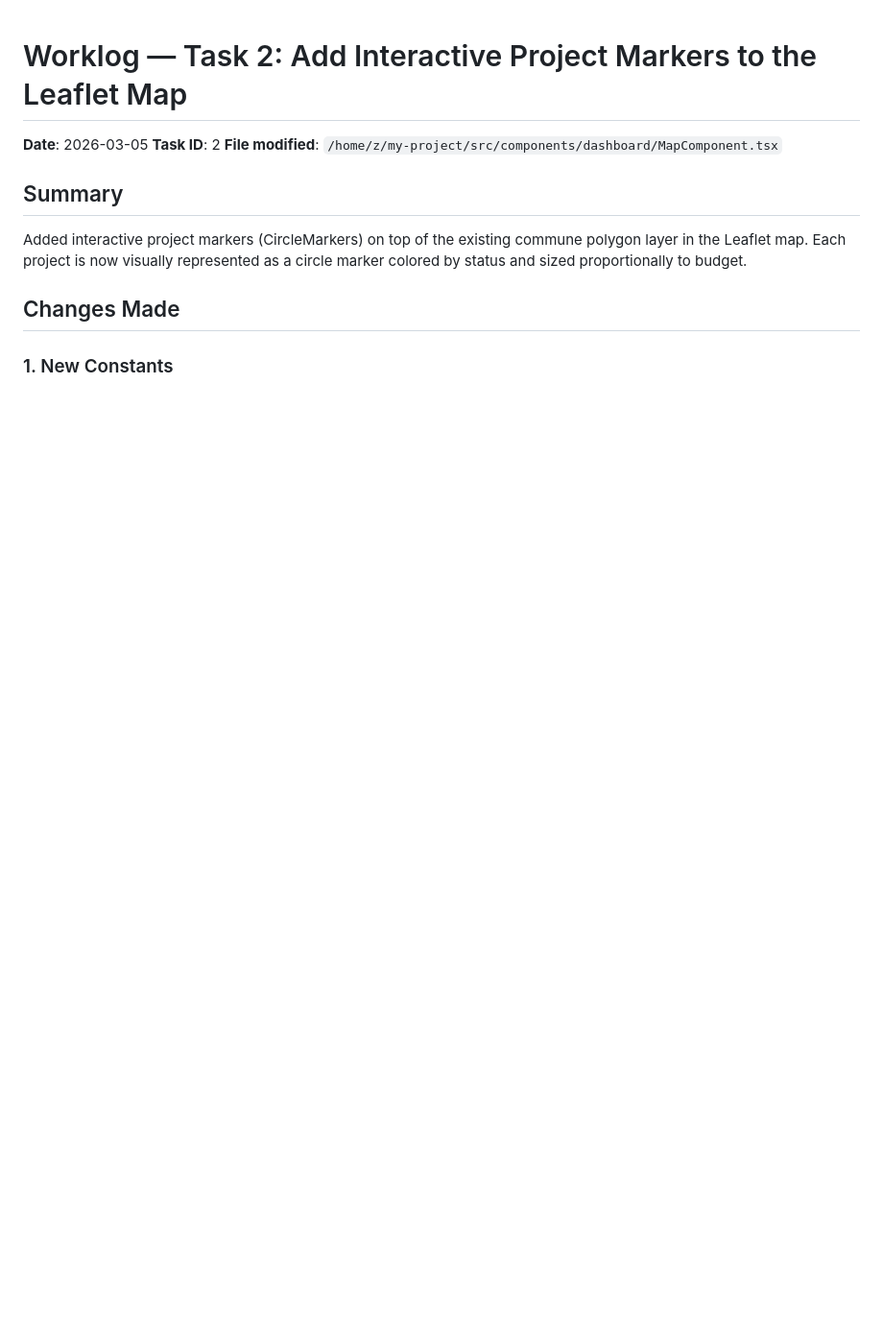
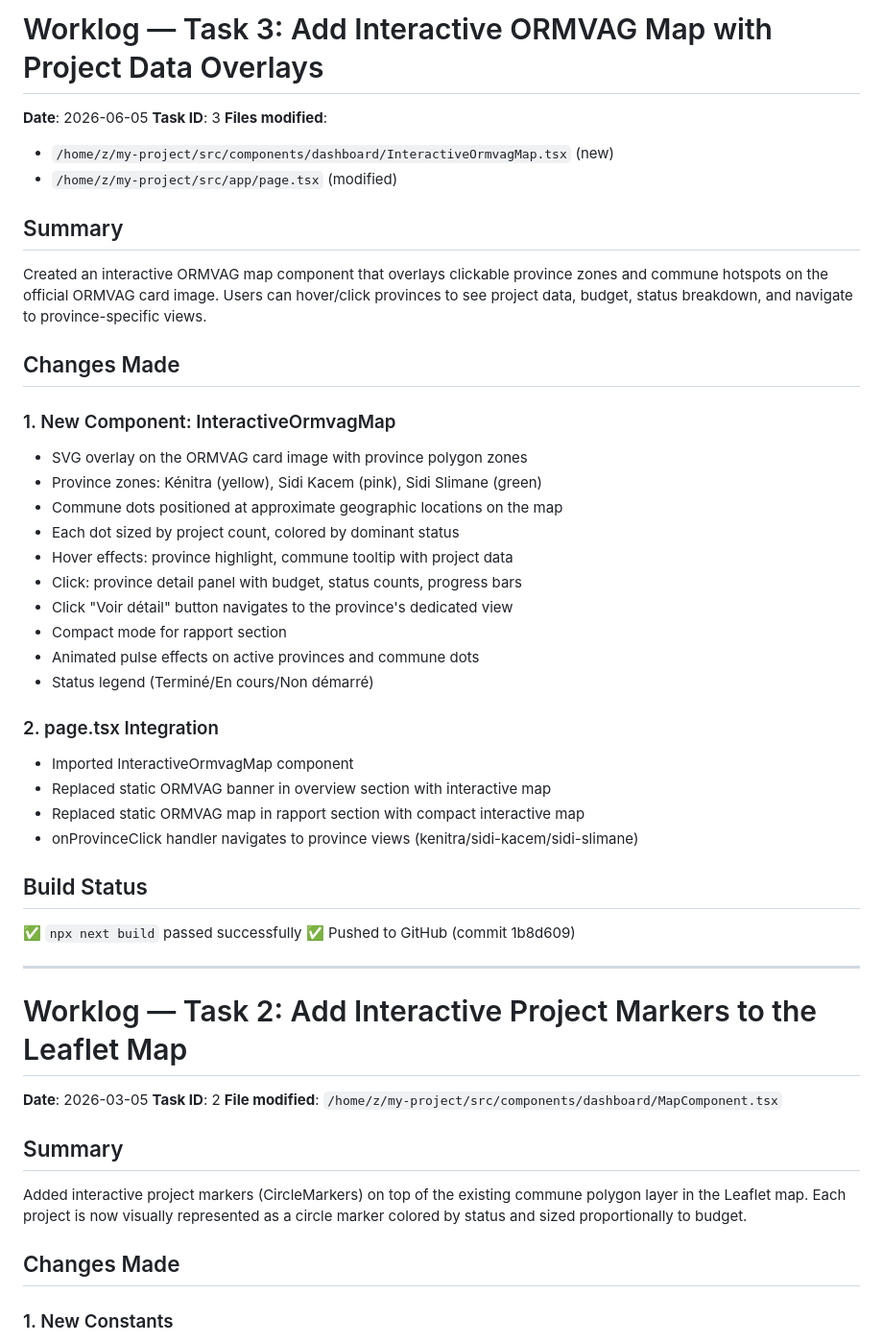
Before and after one commit to jamalormvag1977-glitch/sig-gharb-dashboard, a Markdown page: worklog.md, the part around the change. Shown at 96% size. Rendered like a GitHub page; blank space fills up the shorter version.

Commit message:
41828a65-fccb-40e8-b860-7b0e548d5ea5

```diff
--- a/worklog.md
+++ b/worklog.md
@@ -1,3 +1,41 @@
+# Worklog — Task 3: Add Interactive ORMVAG Map with Project Data Overlays
+
+**Date**: 2026-06-05
+**Task ID**: 3
+**Files modified**:
+- `/home/z/my-project/src/components/dashboard/InteractiveOrmvagMap.tsx` (new)
+- `/home/z/my-project/src/app/page.tsx` (modified)
+
+## Summary
+
+Created an interactive ORMVAG map component that overlays clickable province zones and commune hotspots on the official ORMVAG card image. Users can hover/click provinces to see project data, budget, status breakdown, and navigate to province-specific views.
+
+## Changes Made
+
+### 1. New Component: InteractiveOrmvagMap
+- SVG overlay on the ORMVAG card image with province polygon zones
+- Province zones: Kénitra (yellow), Sidi Kacem (pink), Sidi Slimane (green)
+- Commune dots positioned at approximate geographic locations on the map
+- Each dot sized by project count, colored by dominant status
+- Hover effects: province highlight, commune tooltip with project data
+- Click: province detail panel with budget, status counts, progress bars
+- Click "Voir détail" button navigates to the province's dedicated view
+- Compact mode for rapport section
+- Animated pulse effects on active provinces and commune dots
+- Status legend (Terminé/En cours/Non démarré)
+
+### 2. page.tsx Integration
+- Imported InteractiveOrmvagMap component
+- Replaced static ORMVAG banner in overview section with interactive map
+- Replaced static ORMVAG map in rapport section with compact interactive map
+- onProvinceClick handler navigates to province views (kenitra/sidi-kacem/sidi-slimane)
+
+## Build Status
+✅ `npx next build` passed successfully
+✅ Pushed to GitHub (commit 1b8d609)
+
+---
+
 # Worklog — Task 2: Add Interactive Project Markers to the Leaflet Map
 
 **Date**: 2026-03-05
```
